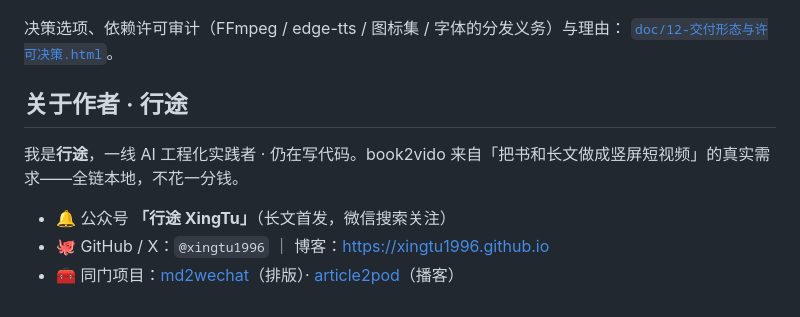
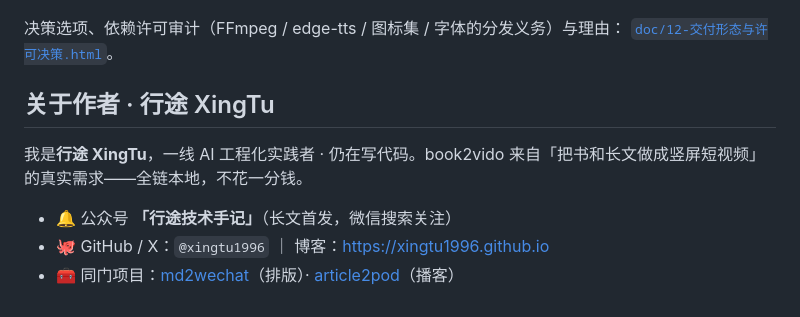
Before and after one commit to xingtu1996/book2vido, a Markdown page: README.md, the part around the change. Drawn GitHub-style.

Commit message:
chore: 巡检第28轮门面统一 + 本地改动收编（公众号「行途技术手记」钩子/双语称谓）

```diff
--- a/README.md
+++ b/README.md
@@ -251,10 +251,10 @@ python tests/verify_prompt.py
 决策选项、依赖许可审计（FFmpeg / edge-tts / 图标集 / 字体的分发义务）与理由：
 [`doc/12-交付形态与许可决策.html`](doc/12-交付形态与许可决策.html)。
 
-## 关于作者 · 行途
+## 关于作者 · 行途 XingTu
 
-我是**行途**，一线 AI 工程化实践者 · 仍在写代码。book2vido 来自「把书和长文做成竖屏短视频」的真实需求——全链本地，不花一分钱。
+我是**行途 XingTu**，一线 AI 工程化实践者 · 仍在写代码。book2vido 来自「把书和长文做成竖屏短视频」的真实需求——全链本地，不花一分钱。
 
-- 🔔 公众号 **「行途 XingTu」**（长文首发，微信搜索关注）
+- 🔔 公众号 **「行途技术手记」**（长文首发，微信搜索关注）
 - 🐙 GitHub / X：`@xingtu1996` ｜ 博客：https://xingtu1996.github.io
 - 🧰 同门项目：[md2wechat](https://github.com/xingtu1996/md2wechat)（排版）· [article2pod](https://github.com/xingtu1996/article2pod)（播客）
```
